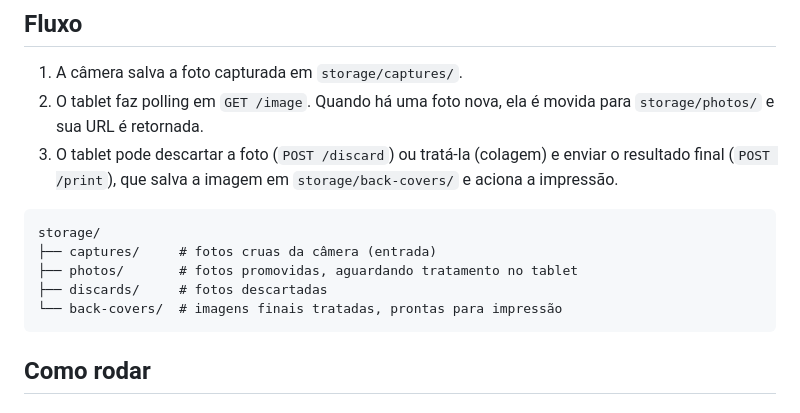
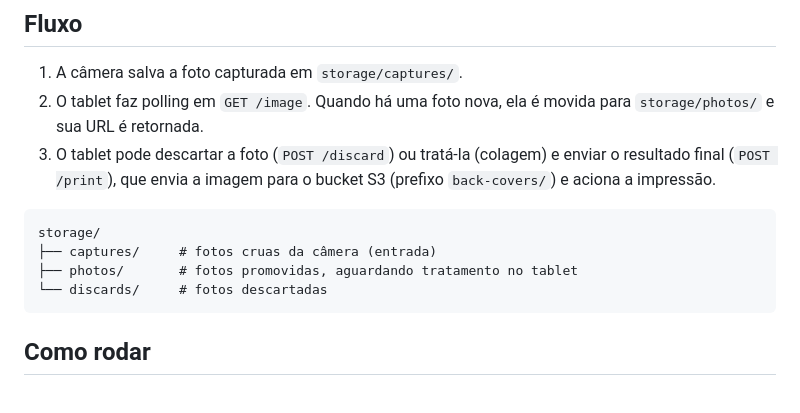
Before and after one commit to DreamBricksOrg/nubanca_server, a Markdown page: README.md, the part around one of its changes. Drawn GitHub-style.

````diff
--- a/README.md
+++ b/README.md
@@ -6,14 +6,13 @@ API Flask para o fluxo de captura e impressão de fotos: uma câmera Sony grava
 
 1. A câmera salva a foto capturada em `storage/captures/`.
 2. O tablet faz polling em `GET /image`. Quando há uma foto nova, ela é movida para `storage/photos/` e sua URL é retornada.
-3. O tablet pode descartar a foto (`POST /discard`) ou tratá-la (colagem) e enviar o resultado final (`POST /print`), que salva a imagem em `storage/back-covers/` e aciona a impressão.
+3. O tablet pode descartar a foto (`POST /discard`) ou tratá-la (colagem) e enviar o resultado final (`POST /print`), que envia a imagem para o bucket S3 (prefixo `back-covers/`) e aciona a impressão.
 
 ```
 storage/
 ├── captures/     # fotos cruas da câmera (entrada)
 ├── photos/       # fotos promovidas, aguardando tratamento no tablet
-├── discards/     # fotos descartadas
-└── back-covers/  # imagens finais tratadas, prontas para impressão
+└── discards/     # fotos descartadas
 ```
 
 ## Como rodar
````
Also changed, not shown: other parts of README.md (+25 -6 lines).
